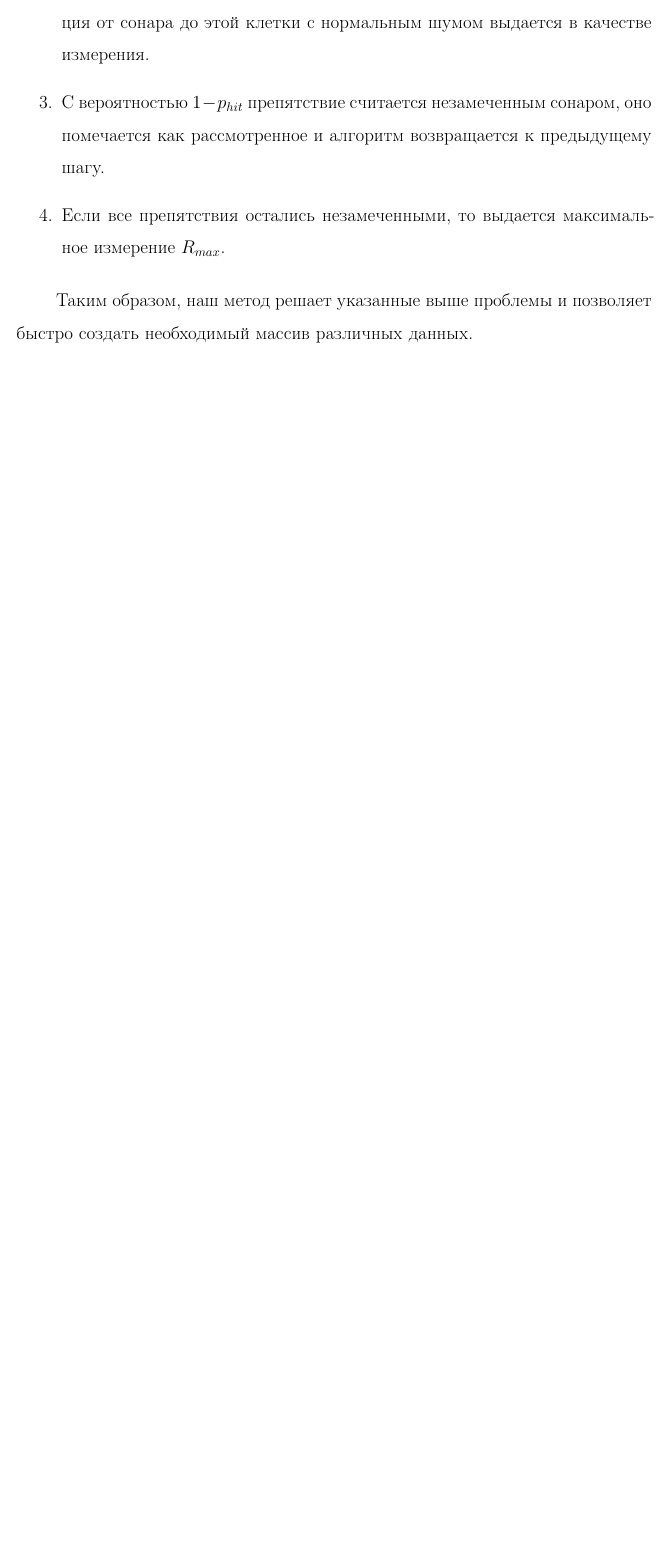
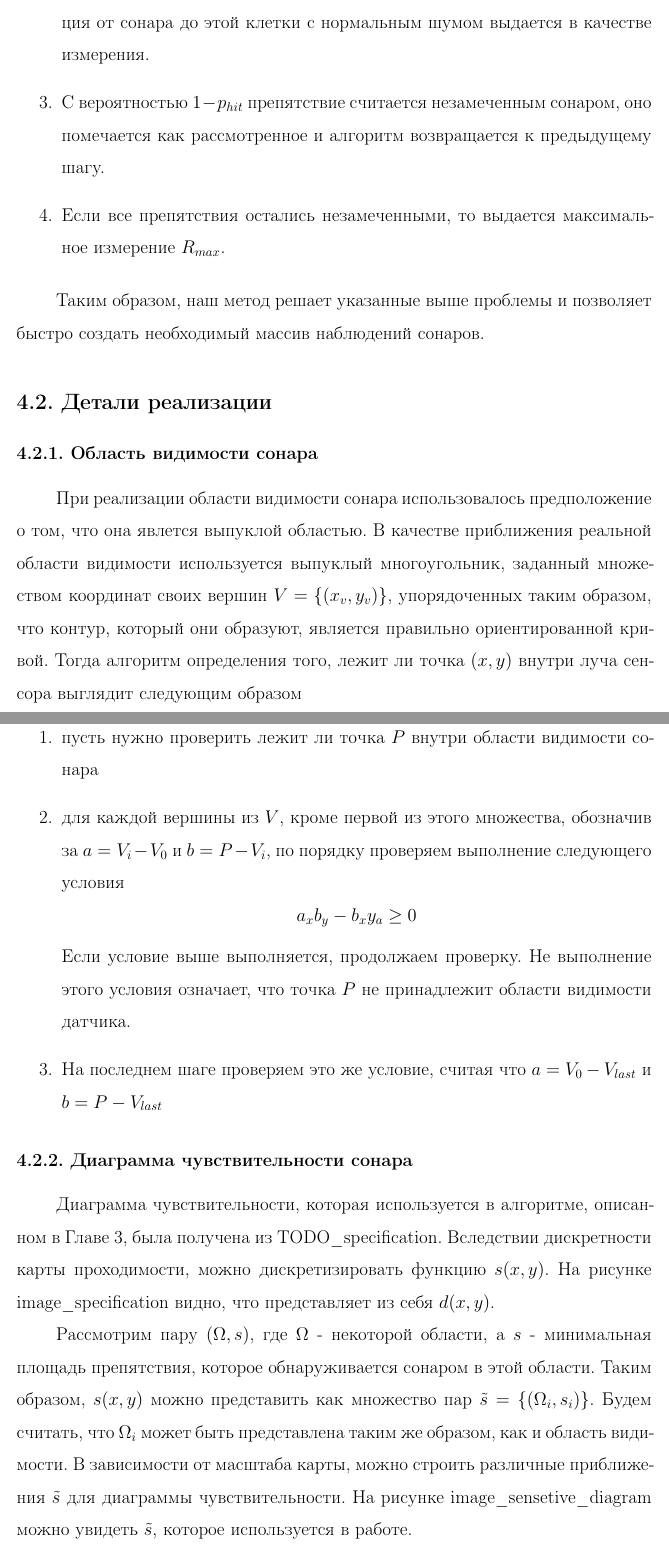
Before and after one commit to denzist/disser_master, a LaTeX thesis (thesis.tex, which reads sections/results.tex): part of page 25 of 28 before the commit and two parts of pages 26 and 27 of 31 after it, the two joined at a grey line, cut so that both start at the same text, the shorter picture padded with empty space. Compiled offline with pdfLaTeX; the source files are stored in an older character set and shown here as Unicode; a missing bibliography style is replaced by a similar one.

Commit message:
added some words about field of view and sensivity

```diff
--- a/sections/results.tex
+++ b/sections/results.tex
@@ -26,4 +26,26 @@
   \item Если все препятствия остались незамеченными, то выдается максимальное измерение $R_{max}$.
 \end{enumerate}
 
-Таким образом, наш метод решает указанные выше проблемы и позволяет быстро создать необходимый массив различных данных.
+Таким образом, наш метод решает указанные выше проблемы и позволяет быстро создать необходимый массив наблюдений сонаров.
+
+\section{Детали реализации}
+
+\subsection{Область видимости сонара}
+
+При реализации области видимости сонара использовалось предположение о том, что она явлется выпуклой областью. В качестве приближения реальной области видимости используется выпуклый многоугольник, заданный множеством координат своих вершин $V = \{(x_v,y_v)\}$, упорядоченных таким образом, что контур, который они образуют, является правильно ориентированной кривой. Тогда алгоритм определения того, лежит ли точка $(x, y)$ внутри луча сенсора выглядит следующим образом
+
+\begin{enumerate}
+  \item пусть нужно проверить лежит ли точка $P$ внутри области видимости сонара
+  \item для каждой вершины из $V$, кроме первой из этого множества, обозначив за $a = V_i - V_0$ и $b = P - V_i$, по порядку проверяем выполнение следующего условия
+    $$a_x b_y - b_x y_a \ge 0$$
+  Если условие выше выполняется, продолжаем проверку. Не выполнение этого условия означает, что точка $P$ не принадлежит области видимости датчика.
+
+  \item На последнем шаге проверяем это же условие, считая что  $a = V_0 - V_{last}$ и $b = P - V_{last}$
+\end{enumerate}
+
+
+\subsection{Диаграмма чувствительности сонара}
+
+Диаграмма чувствительности, которая используется в алгоритме, описанном в Главе \ref{chapter:gradient_mapping}, была получена из TODO\_specification. Вследствии дискретности карты проходимости, можно дискретизировать функцию $s(x,y)$. На рисунке image\_specification видно, что представляет из себя $d(x,y)$.
+
+Рассмотрим пару $(\Omega, s)$, где $\Omega$ -  некоторой области, а $s$ - минимальная площадь препятствия, которое обнаруживается сонаром в этой области. Таким образом, $s(x,y)$ можно представить как множество пар $\tilde{s} = \{(\Omega_i, s_i)\}$. Будем считать, что  $\Omega_i$ может быть представлена таким же образом, как и область видимости. В зависимости от масштаба карты, можно строить различные приближения $\tilde{s}$ для диаграммы чувствительности. На рисунке image\_sensetive\_diagram можно увидеть  $\tilde{s}$, которое используется в работе.
```
Also changed, not shown: sections/gradient_mapping.tex (+2 -1 lines), thesis.pdf, sections/results.tex (7 more changed lines).
